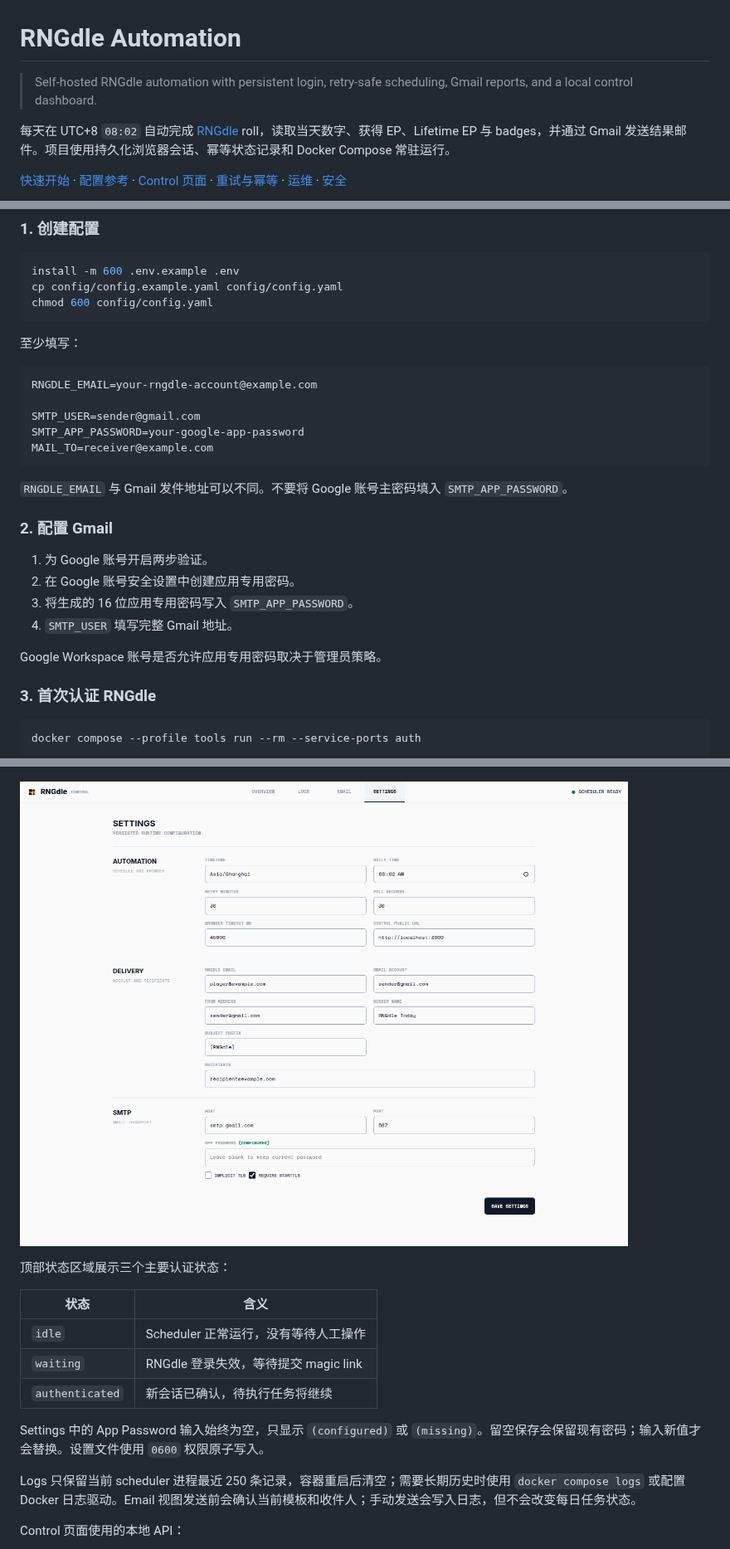
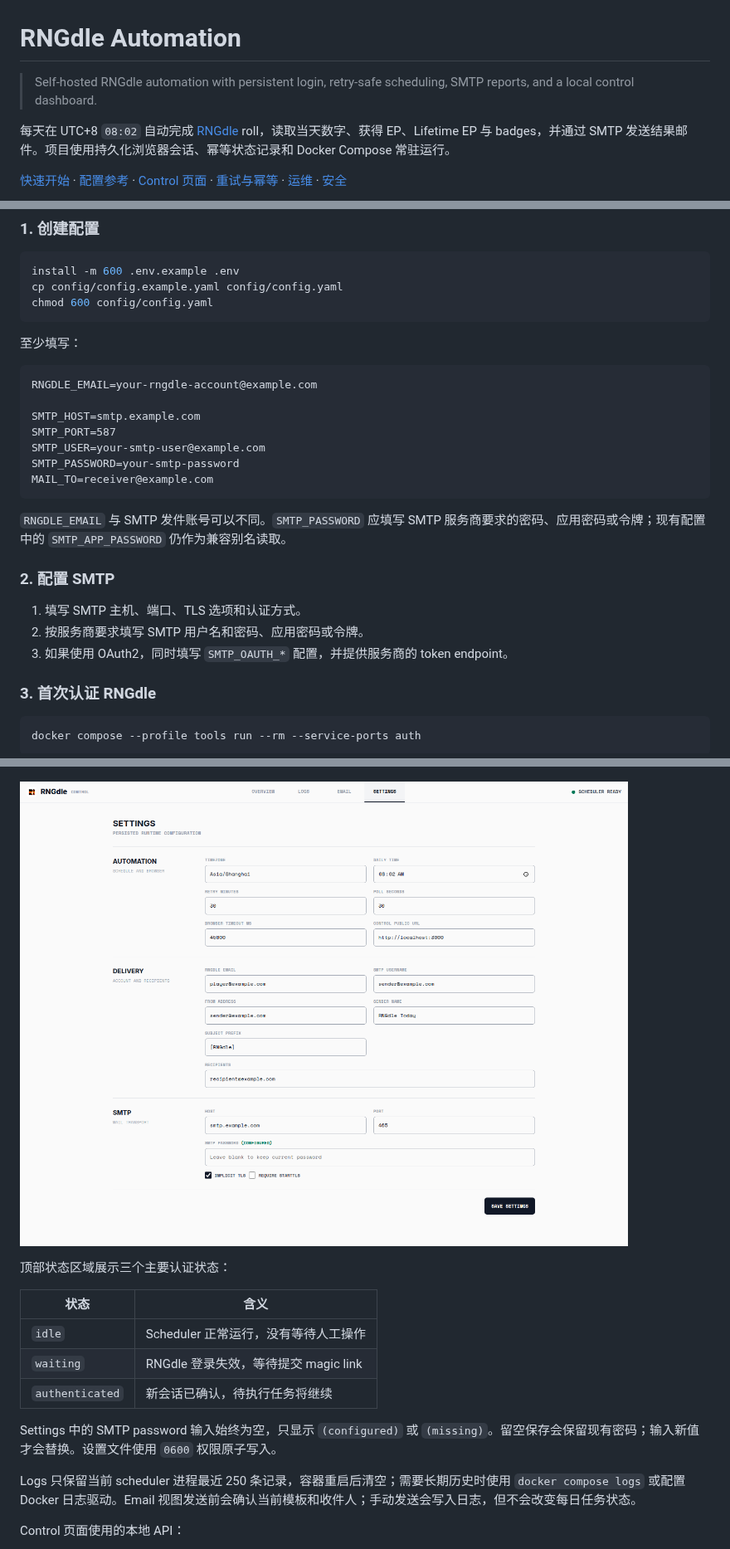
Before and after one commit to Insouciant21/RNGdle-Automation, a Markdown page: README.md, 3 parts joined by grey strips. Shown at 83% size. GitHub-like rendering; pictures changed too: docs/control-settings.png.

Commit message:
Generalize mail delivery to SMTP

````diff
--- a/README.md
+++ b/README.md
@@ -1,8 +1,8 @@
 # RNGdle Automation
 
-> Self-hosted RNGdle automation with persistent login, retry-safe scheduling, Gmail reports, and a local control dashboard.
+> Self-hosted RNGdle automation with persistent login, retry-safe scheduling, SMTP reports, and a local control dashboard.
 
-每天在 UTC+8 `08:02` 自动完成 [RNGdle](https://www.rngdle.com) roll，读取当天数字、获得 EP、Lifetime EP 与 badges，并通过 Gmail 发送结果邮件。项目使用持久化浏览器会话、幂等状态记录和 Docker Compose 常驻运行。
+每天在 UTC+8 `08:02` 自动完成 [RNGdle](https://www.rngdle.com) roll，读取当天数字、获得 EP、Lifetime EP 与 badges，并通过 SMTP 发送结果邮件。项目使用持久化浏览器会话、幂等状态记录和 Docker Compose 常驻运行。
 
 [快速开始](#快速开始) · [配置参考](#配置参考) · [Control 页面](#control-页面) · [重试与幂等](#重试与幂等) · [运维](#常用运维) · [安全](#安全)
 
@@ -80,21 +80,20 @@ chmod 600 config/config.yaml
 ```dotenv
 RNGDLE_EMAIL=your-rngdle-account@example.com
 
-SMTP_USER=sender@gmail.com
-SMTP_APP_PASSWORD=your-google-app-password
+SMTP_HOST=smtp.example.com
+SMTP_PORT=587
+SMTP_USER=your-smtp-user@example.com
+SMTP_PASSWORD=your-smtp-password
 MAIL_TO=receiver@example.com
 ```
 
-`RNGDLE_EMAIL` 与 Gmail 发件地址可以不同。不要将 Google 账号主密码填入 `SMTP_APP_PASSWORD`。
+`RNGDLE_EMAIL` 与 SMTP 发件账号可以不同。`SMTP_PASSWORD` 应填写 SMTP 服务商要求的密码、应用密码或令牌；现有配置中的 `SMTP_APP_PASSWORD` 仍作为兼容别名读取。
 
-### 2. 配置 Gmail
+### 2. 配置 SMTP
 
-1. 为 Google 账号开启两步验证。
-2. 在 Google 账号安全设置中创建应用专用密码。
-3. 将生成的 16 位应用专用密码写入 `SMTP_APP_PASSWORD`。
-4. `SMTP_USER` 填写完整 Gmail 地址。
-
-Google Workspace 账号是否允许应用专用密码取决于管理员策略。
+1. 填写 SMTP 主机、端口、TLS 选项和认证方式。
+2. 按服务商要求填写 SMTP 用户名和密码、应用密码或令牌。
+3. 如果使用 OAuth2，同时填写 `SMTP_OAUTH_*` 配置，并提供服务商的 token endpoint。
 
 ### 3. 首次认证 RNGdle
 
@@ -188,7 +188,7 @@ Control 将品牌、四视图导航和 scheduler 状态集中在页面 header
 | `waiting` | RNGdle 登录失效，等待提交 magic link |
 | `authenticated` | 新会话已确认，待执行任务将继续 |
 
-Settings 中的 App Password 输入始终为空，只显示 `(configured)` 或 `(missing)`。留空保存会保留现有密码；输入新值才会替换。设置文件使用 `0600` 权限原子写入。
+Settings 中的 SMTP password 输入始终为空，只显示 `(configured)` 或 `(missing)`。留空保存会保留现有密码；输入新值才会替换。设置文件使用 `0600` 权限原子写入。
 
 Logs 只保留当前 scheduler 进程最近 250 条记录，容器重启后清空；需要长期历史时使用 `docker compose logs` 或配置 Docker 日志驱动。Email 视图发送前会确认当前模板和收件人；手动发送会写入日志，但不会改变每日任务状态。
 
````
Also changed, not shown: other parts of README.md (+16 -16 lines), 10 other files.
